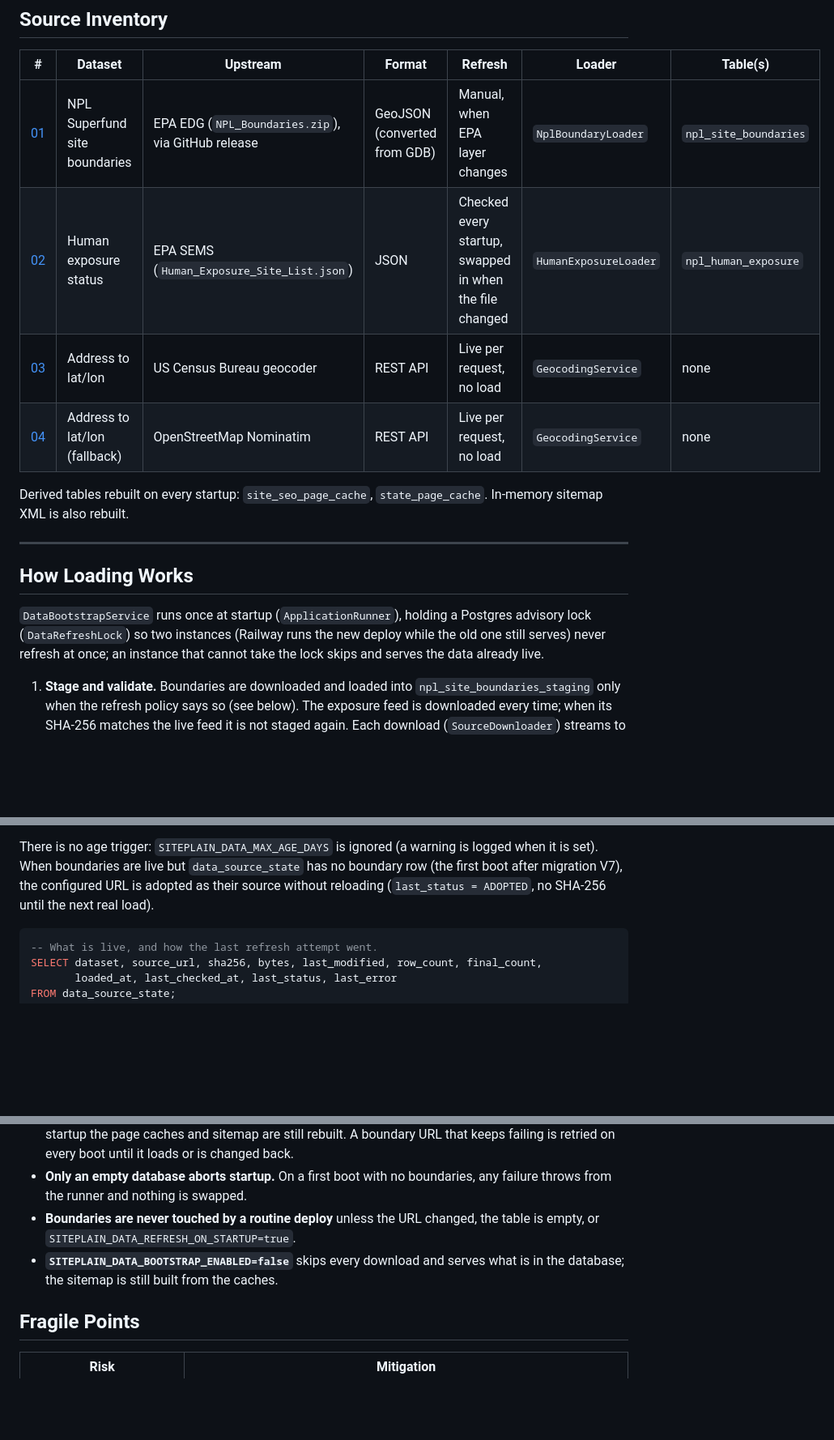
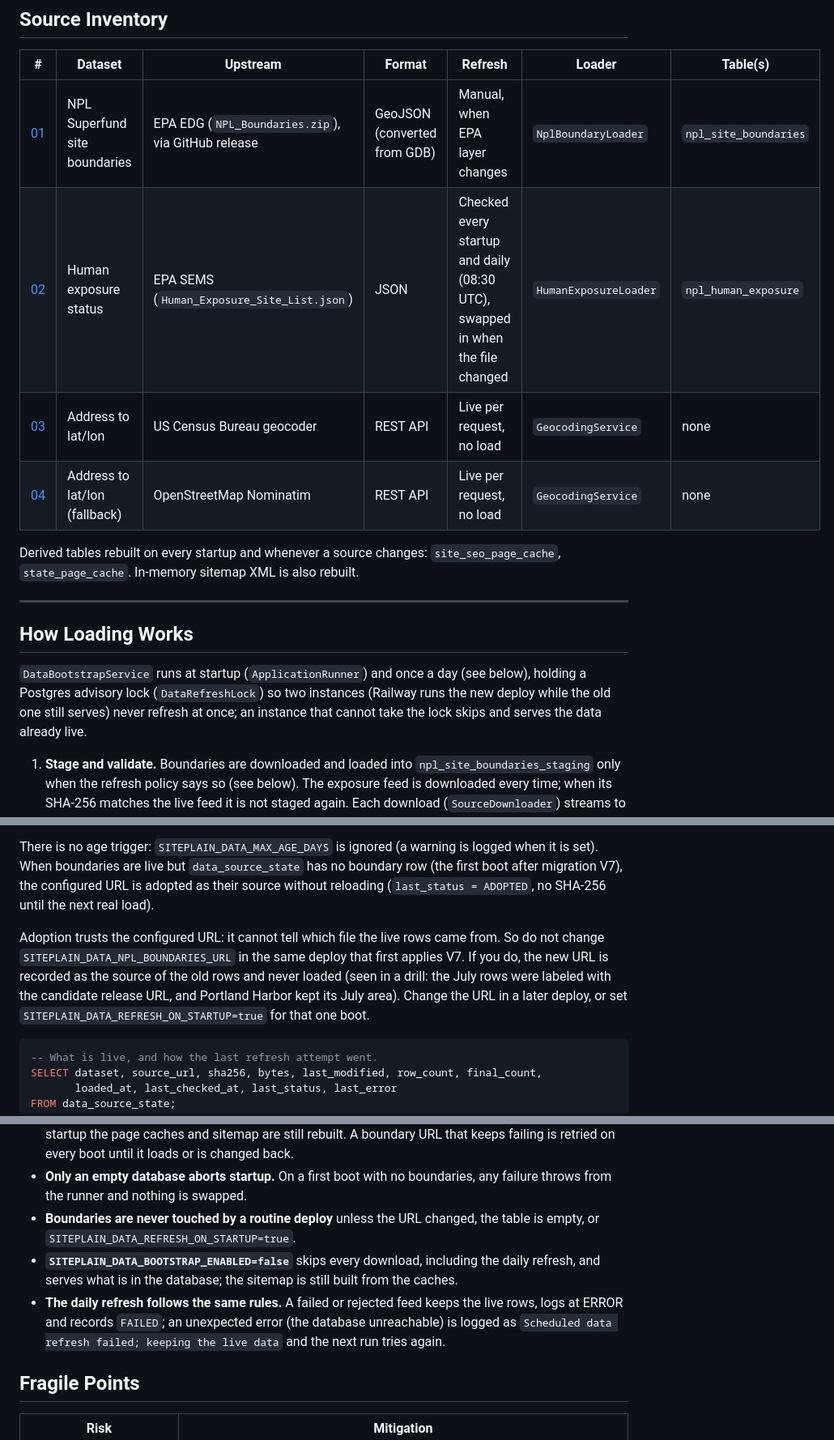
Before and after one commit to manojbade/site-plain, a Markdown page: docs/data/README.md, 3 parts joined by grey strips. Shown at 81% size. GitHub-like rendering; blank space fills up the shorter version.

````diff
--- a/docs/data/README.md
+++ b/docs/data/README.md
@@ -11,17 +11,17 @@ Last verified: July 12, 2026 (NPL boundaries refreshed to EPA 2026-07-11 release
 | # | Dataset | Upstream | Format | Refresh | Loader | Table(s) |
 |---|---------|----------|--------|---------|--------|----------|
 | [01](sources/01-epa-npl-boundaries.md) | NPL Superfund site boundaries | EPA EDG (`NPL_Boundaries.zip`), via GitHub release | GeoJSON (converted from GDB) | Manual, when EPA layer changes | `NplBoundaryLoader` | `npl_site_boundaries` |
-| [02](sources/02-epa-human-exposure.md) | Human exposure status | EPA SEMS (`Human_Exposure_Site_List.json`) | JSON | Checked every startup, swapped in when the file changed | `HumanExposureLoader` | `npl_human_exposure` |
+| [02](sources/02-epa-human-exposure.md) | Human exposure status | EPA SEMS (`Human_Exposure_Site_List.json`) | JSON | Checked every startup and daily (08:30 UTC), swapped in when the file changed | `HumanExposureLoader` | `npl_human_exposure` |
 | [03](sources/03-census-geocoder.md) | Address to lat/lon | US Census Bureau geocoder | REST API | Live per request, no load | `GeocodingService` | none |
 | [04](sources/04-nominatim-geocoder.md) | Address to lat/lon (fallback) | OpenStreetMap Nominatim | REST API | Live per request, no load | `GeocodingService` | none |
 
-Derived tables rebuilt on every startup: `site_seo_page_cache`, `state_page_cache`. In-memory sitemap XML is also rebuilt.
+Derived tables rebuilt on every startup and whenever a source changes: `site_seo_page_cache`, `state_page_cache`. In-memory sitemap XML is also rebuilt.
 
 ---
 
 ## How Loading Works
 
-`DataBootstrapService` runs once at startup (`ApplicationRunner`), holding a Postgres advisory lock (`DataRefreshLock`) so two instances (Railway runs the new deploy while the old one still serves) never refresh at once; an instance that cannot take the lock skips and serves the data already live.
+`DataBootstrapService` runs at startup (`ApplicationRunner`) and once a day (see below), holding a Postgres advisory lock (`DataRefreshLock`) so two instances (Railway runs the new deploy while the old one still serves) never refresh at once; an instance that cannot take the lock skips and serves the data already live.
 
 1. **Stage and validate.** Boundaries are downloaded and loaded into `npl_site_boundaries_staging` only when the refresh policy says so (see below). The exposure feed is downloaded every time; when its SHA-256 matches the live feed it is not staged again. Each download (`SourceDownloader`) streams to a temp file with a timeout, a size cap and a JSON sniff, and each loader streams the file one record at a time and checks its content (see the source docs).
 2. **Swap in one transaction.** Boundaries (if reloaded), exposure (if changed), `site_seo_page_cache` and `state_page_cache` are replaced together with `DELETE` plus `INSERT ... SELECT`, so readers see the old rows until commit and never an empty or half-built table. At startup the two caches are rebuilt even when no source changed. The source identity rows in `data_source_state` are written in the same transaction.
@@ -38,6 +49,8 @@ Boundaries reload only when ONE of these is true:
 - `SITEPLAIN_DATA_NPL_BOUNDARIES_URL` differs from the `source_url` recorded for the live boundaries in `data_source_state`.
 
 There is no age trigger: `SITEPLAIN_DATA_MAX_AGE_DAYS` is ignored (a warning is logged when it is set). When boundaries are live but `data_source_state` has no boundary row (the first boot after migration V7), the configured URL is adopted as their source without reloading (`last_status = ADOPTED`, no SHA-256 until the next real load).
+
+Adoption trusts the configured URL: it cannot tell which file the live rows came from. So do not change `SITEPLAIN_DATA_NPL_BOUNDARIES_URL` in the same deploy that first applies V7. If you do, the new URL is recorded as the source of the old rows and never loaded (seen in a drill: the July rows were labeled with the candidate release URL, and Portland Harbor kept its July area). Change the URL in a later deploy, or set `SITEPLAIN_DATA_REFRESH_ON_STARTUP=true` for that one boot.
 
 ```sql
 -- What is live, and how the last refresh attempt went.
@@ -144,7 +159,8 @@ curl -s "https://site-plain.com/actuator/health"
 - **With live data, a failed source never stops the app.** A failed download (timeout, non-2xx, HTML page, empty or oversized body) or a rejected file is logged at ERROR with the reason, recorded in `data_source_state` (`last_status = FAILED`, `last_error`; the identity columns still describe the live data), and the app starts on the existing data. The other source still goes ahead if it passed, and at startup the page caches and sitemap are still rebuilt. A boundary URL that keeps failing is retried on every boot until it loads or is changed back.
 - **Only an empty database aborts startup.** On a first boot with no boundaries, any failure throws from the runner and nothing is swapped.
 - **Boundaries are never touched by a routine deploy** unless the URL changed, the table is empty, or `SITEPLAIN_DATA_REFRESH_ON_STARTUP=true`.
-- **`SITEPLAIN_DATA_BOOTSTRAP_ENABLED=false`** skips every download and serves what is in the database; the sitemap is still built from the caches.
+- **`SITEPLAIN_DATA_BOOTSTRAP_ENABLED=false`** skips every download, including the daily refresh, and serves what is in the database; the sitemap is still built from the caches.
+- **The daily refresh follows the same rules.** A failed or rejected feed keeps the live rows, logs at ERROR and records `FAILED`; an unexpected error (the database unreachable) is logged as `Scheduled data refresh failed; keeping the live data` and the next run tries again.
 
 ## Fragile Points
 
````
Also changed, not shown: other parts of docs/data/README.md (+15 -1 lines), 1 other file.
